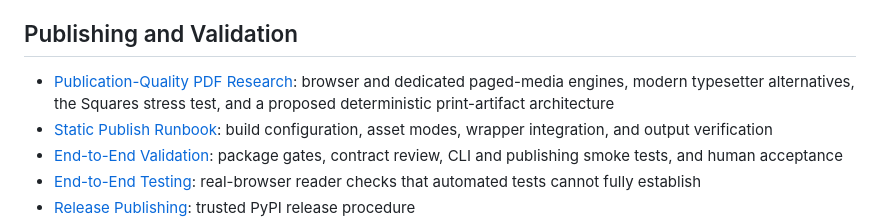
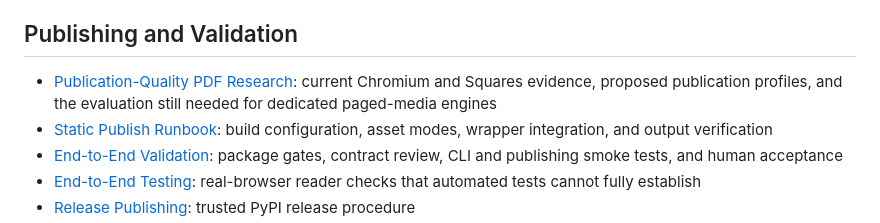
Before and after one commit to jlevy/kpress, a Markdown page: docs/README.md, the part around the change. GitHub-like rendering.

Commit message:
docs: reconcile PDF research with verified font and layout contracts

```diff
--- a/docs/README.md
+++ b/docs/README.md
@@ -53,8 +53,8 @@ Use this index for implementation, maintenance, and release work.
 ## Publishing and Validation
 
 - [Publication-Quality PDF Research](project/research/research-2026-09-05-print-ready-pdf-output.md):
-  browser and dedicated paged-media engines, modern typesetter alternatives, the Squares
-  stress test, and a proposed deterministic print-artifact architecture
+  current Chromium and Squares evidence, proposed publication profiles, and the
+  evaluation still needed for dedicated paged-media engines
 - [Static Publish Runbook](kpress-static-publish.runbook.md): build configuration, asset
   modes, wrapper integration, and output verification
 - [End-to-End Validation](kpress-validation.runbook.md): package gates, contract review,
```
Also changed, not shown: 1 other file.
